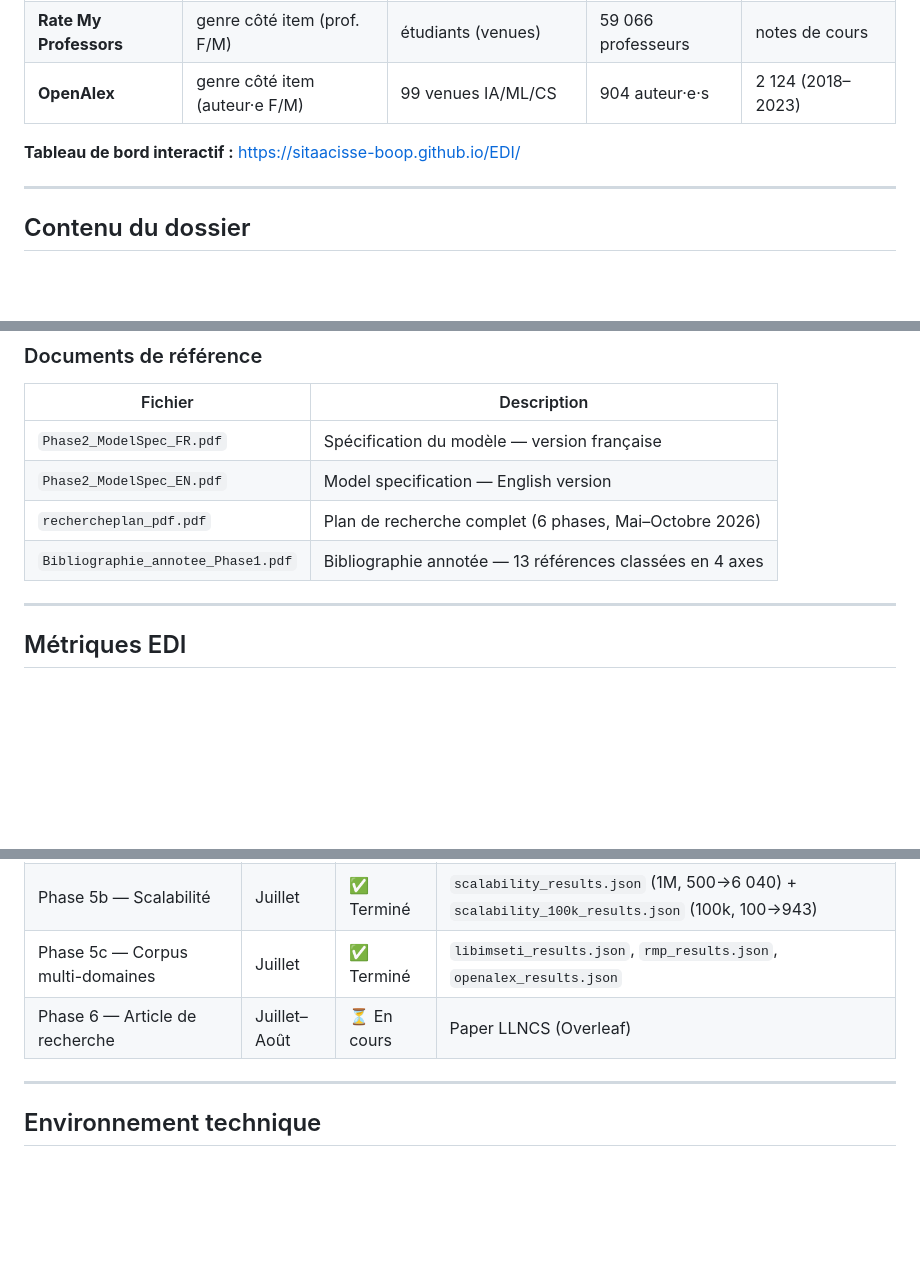
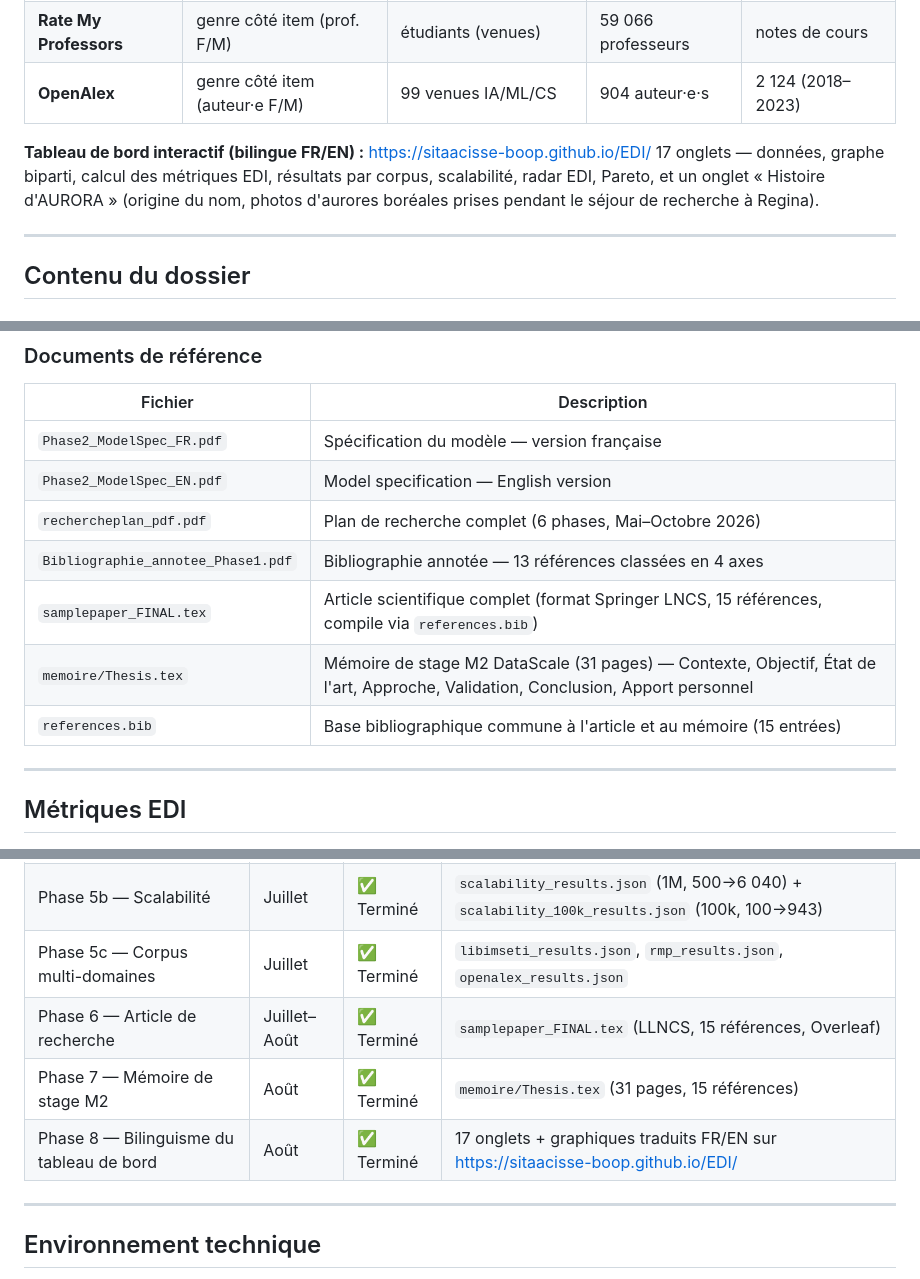
Before and after one commit to sitaacisse-boop/EDI, a Markdown page: README.md, 3 parts joined by grey strips. Drawn GitHub-style; blank space fills up the shorter version.

Commit message:
Met a jour le README : article et memoire marques termines, tableau de bord bilingue et onglet Histoire d'AURORA mentionnes, reference de section corrigee

```diff
--- a/README.md
+++ b/README.md
@@ -18,7 +18,8 @@ Agrégation des préférences utilisateurs en garantissant l'Équité, la Divers
 | **Rate My Professors** | genre côté item (prof. F/M) | étudiants (venues) | 59 066 professeurs | notes de cours |
 | **OpenAlex** | genre côté item (auteur·e F/M) | 99 venues IA/ML/CS | 904 auteur·e·s | 2 124 (2018–2023) |
 
-**Tableau de bord interactif :** https://sitaacisse-boop.github.io/EDI/
+**Tableau de bord interactif (bilingue FR/EN) :** https://sitaacisse-boop.github.io/EDI/
+17 onglets — données, graphe biparti, calcul des métriques EDI, résultats par corpus, scalabilité, radar EDI, Pareto, et un onglet « Histoire d'AURORA » (origine du nom, photos d'aurores boréales prises pendant le séjour de recherche à Regina).
 
 ---
 
@@ -67,6 +68,9 @@ Agrégation des préférences utilisateurs en garantissant l'Équité, la Divers
 | `Phase2_ModelSpec_EN.pdf` | Model specification — English version |
 | `rechercheplan_pdf.pdf` | Plan de recherche complet (6 phases, Mai–Octobre 2026) |
 | `Bibliographie_annotee_Phase1.pdf` | Bibliographie annotée — 13 références classées en 4 axes |
+| `samplepaper_FINAL.tex` | Article scientifique complet (format Springer LNCS, 15 références, compile via `references.bib`) |
+| `memoire/Thesis.tex` | Mémoire de stage M2 DataScale (31 pages) — Contexte, Objectif, État de l'art, Approche, Validation, Conclusion, Apport personnel |
+| `references.bib` | Base bibliographique commune à l'article et au mémoire (15 entrées) |
 
 ---
 
@@ -171,7 +175,9 @@ AURORA obtient ΔE=0.051 (vs 0.071 pour Average Score) — amélioration de l'é
 | Phase 5 — Évaluation MovieLens | Juillet | ✅ Terminé | `experiments_results.json`, figures, tables, scalabilité |
 | Phase 5b — Scalabilité | Juillet | ✅ Terminé | `scalability_results.json` (1M, 500→6 040) + `scalability_100k_results.json` (100k, 100→943) |
 | Phase 5c — Corpus multi-domaines | Juillet | ✅ Terminé | `libimseti_results.json`, `rmp_results.json`, `openalex_results.json` |
-| Phase 6 — Article de recherche | Juillet–Août | ⏳ En cours | Paper LLNCS (Overleaf) |
+| Phase 6 — Article de recherche | Juillet–Août | ✅ Terminé | `samplepaper_FINAL.tex` (LLNCS, 15 références, Overleaf) |
+| Phase 7 — Mémoire de stage M2 | Août | ✅ Terminé | `memoire/Thesis.tex` (31 pages, 15 références) |
+| Phase 8 — Bilinguisme du tableau de bord | Août | ✅ Terminé | 17 onglets + graphiques traduits FR/EN sur https://sitaacisse-boop.github.io/EDI/ |
 
 ---
 
```
Also changed, not shown: other parts of README.md (+1 -1 lines).
